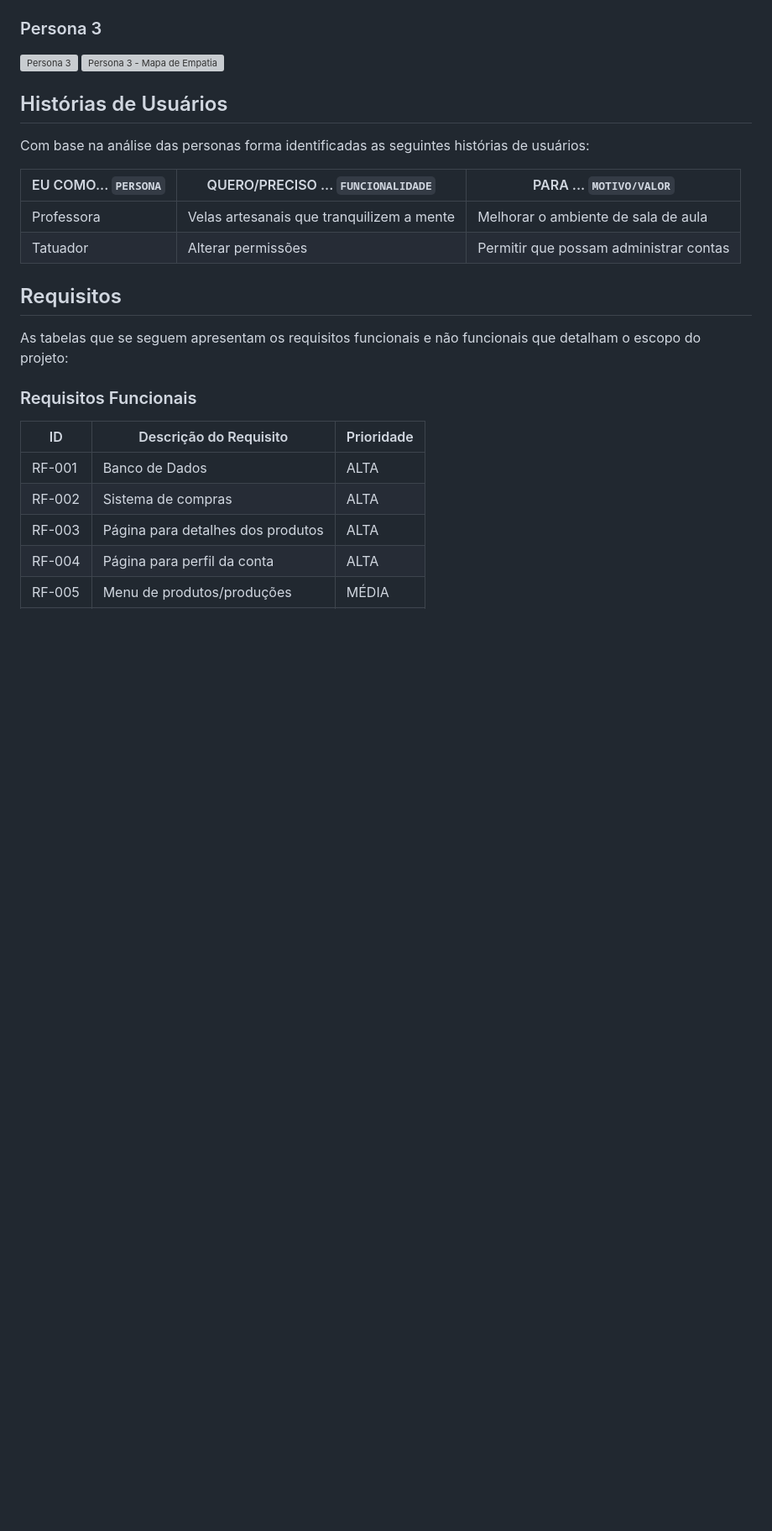
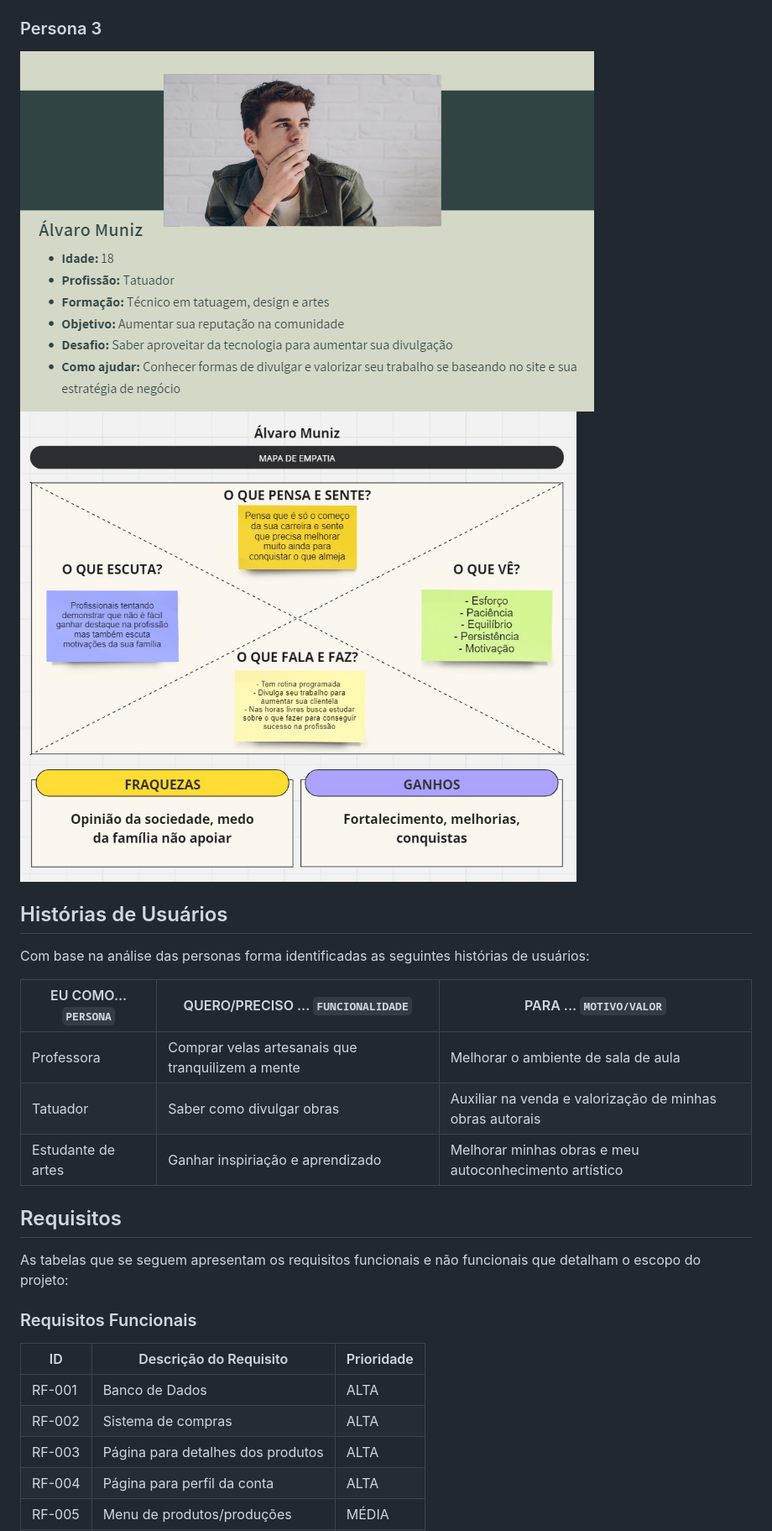
Before and after one commit to PSG-TIAPN-2022-1/psg-tiapn-2024-1-projeto-euler, a Markdown page: docs/relatorio/Relatorio Tecnico - TEMPLATE.md, the part around one of its changes. Shown at 84% size. Rendered like a GitHub page; blank space fills up the shorter version; grey boxes are pictures that could not be loaded.

```diff
--- a/docs/relatorio/Relatorio Tecnico - TEMPLATE.md
+++ b/docs/relatorio/Relatorio Tecnico - TEMPLATE.md
@@ -106,7 +106,7 @@ Nessa sessão entraremos em detalhes sobre o usuário que terá acesso ao site,
 
 ### Persona 3
-![Persona 3](images/Persona3)
-![Persona 3 - Mapa de Empatia](images/Persona3-Empatia)
+![Persona 3](images/Persona3.png)
+![Persona 3 - Mapa de Empatia](images/Persona3-Empatia.jpg)
 
 ## Histórias de Usuários
 
@@ -114,8 +114,9 @@ Com base na análise das personas forma identificadas as seguintes histórias de
 
 |EU COMO... `PERSONA`| QUERO/PRECISO ... `FUNCIONALIDADE` |PARA ... `MOTIVO/VALOR`                 |
 |--------------------|------------------------------------|----------------------------------------|
-|Professora  | Velas artesanais que tranquilizem a mente            | Melhorar o ambiente de sala de aula |
-|Tatuador       | Alterar permissões                 | Permitir que possam administrar contas |
+|Professora  | Comprar velas artesanais que tranquilizem a mente | Melhorar o ambiente de sala de aula |
+|Tatuador       | Saber como divulgar obras | Auxiliar na venda e valorização de minhas obras autorais |
+|Estudante de artes | Ganhar inspiriação e aprendizado | Melhorar minhas obras e meu autoconhecimento artístico |
 
 ## Requisitos
 
```
Also changed, not shown: other parts of docs/relatorio/Relatorio Tecnico - TEMPLATE.md (+16 -31 lines).
